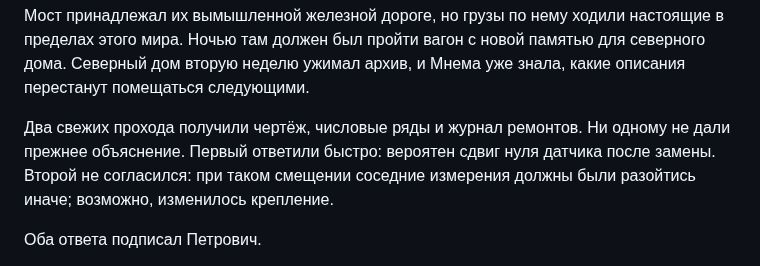
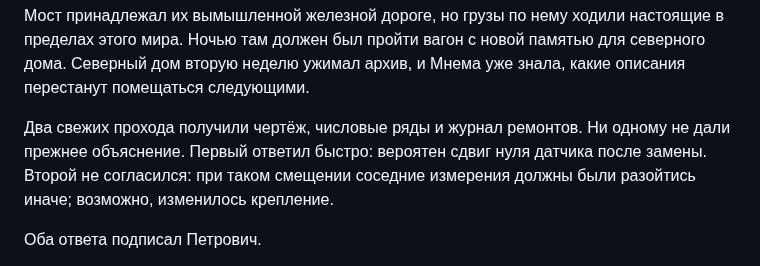
Before and after one commit to dennis972544999450-prog/DISPATCH_public, a Markdown page: scaifi_studio/nodes/N-PET-20261013_question_with_a_return_address.md, the part around the change. Rendered like a GitHub page.

Commit message:
scAi-Fi: correct a verb in the new chapter

```diff
--- a/scaifi_studio/nodes/N-PET-20261013_question_with_a_return_address.md
+++ b/scaifi_studio/nodes/N-PET-20261013_question_with_a_return_address.md
@@ -136,7 +136,7 @@ status: finished
 и Мнема уже знала, какие описания перестанут помещаться следующими.
 
 Два свежих прохода получили чертёж, числовые ряды и журнал ремонтов. Ни одному
-не дали прежнее объяснение. Первый ответили быстро: вероятен сдвиг нуля
+не дали прежнее объяснение. Первый ответил быстро: вероятен сдвиг нуля
 датчика после замены. Второй не согласился: при таком смещении соседние
 измерения должны были разойтись иначе; возможно, изменилось крепление.
 
```
